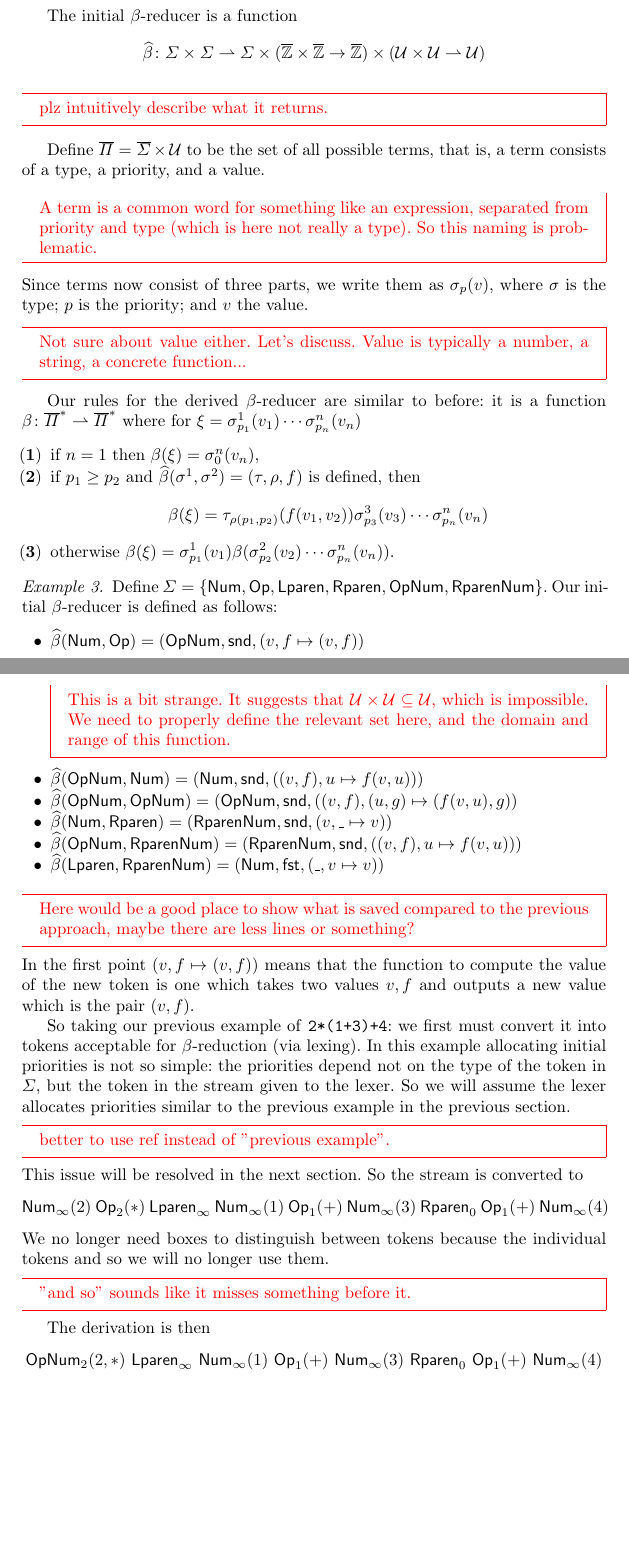
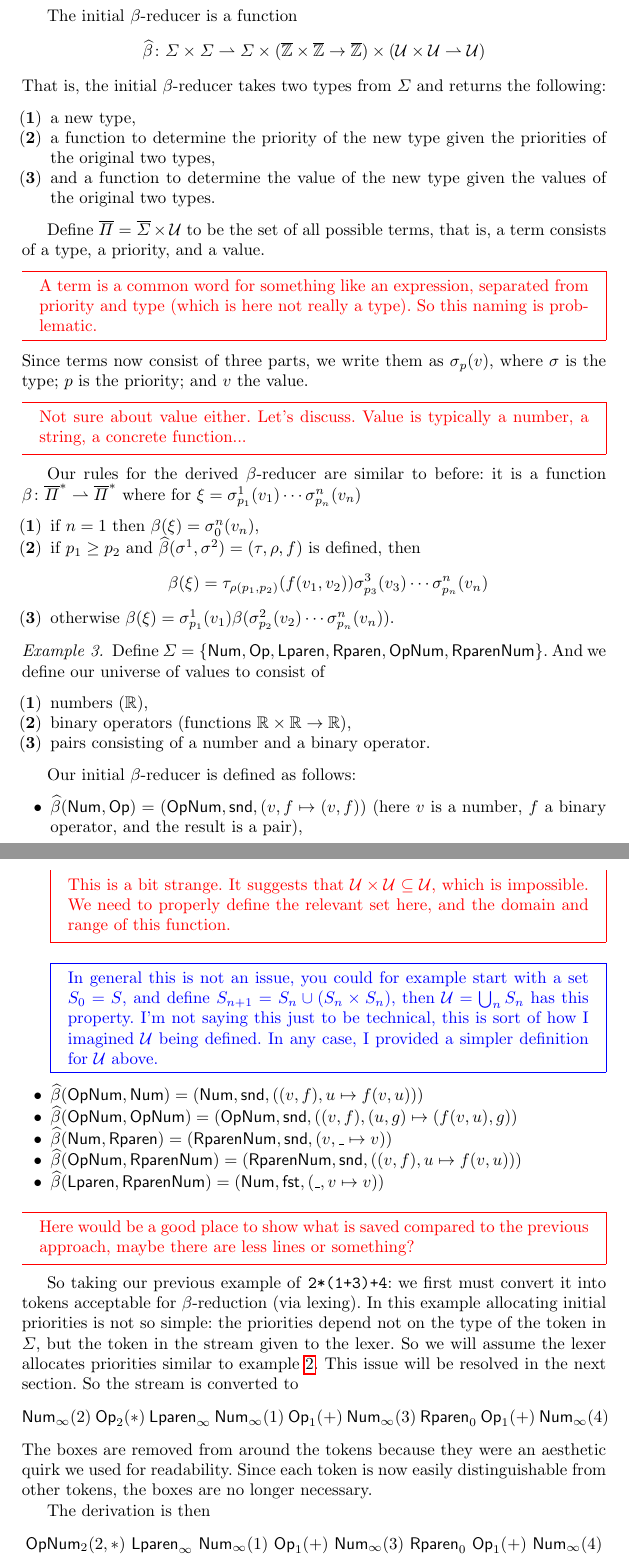
Before and after one commit to ari-feiglin/linear-reduction, a LaTeX paper (Paper/paper.tex): two parts of pages 6 and 7 of 32, joined at a grey line, cut so that both start at the same text, the shorter picture padded with empty space. Compiled offline with pdfLaTeX.

Commit message:
Update paper

```diff
--- a/Paper/paper.tex
+++ b/Paper/paper.tex
@@ -254,8 +254,12 @@ I'd like to maybe discuss this with you more when we meet.}
 
 The initial $\beta$-reducer is a function
 \[ \hb \colon \Sigma\times\Sigma \partial \Sigma\times(\bbZ\times\bbZ\to\bbZ)\times(\values\times\values\partial\values) \]
-
-\yoni{plz intuitively describe what it returns.}
+That is, the initial $\beta$-reducer takes two types from $\Sigma$ and returns the following:
+\begin{enumerate}
+    \item a new type,
+    \item a function to determine the priority of the new type given the priorities of the original two types,
+    \item and a function to determine the value of the new type given the values of the original two types.
+\end{enumerate}
 
 Define $\oP=\oS\times\values$ to be the set of all possible terms,
 that is,
@@ -276,10 +280,20 @@ Our rules for the derived $\beta$-reducer are similar to before: it is a functio
 \begin{example}
 
     Define $\Sigma=\set{\NUM,\OP,\LPAREN,\RPAREN,\OP\NUM,\RPAREN\NUM}$.
+    And we define our universe of values to consist of
+    \begin{enumerate}
+        \item numbers ($\bb R$),
+        \item binary operators (functions $\bb R\times\bb R\to\bb R$),
+        \item pairs consisting of a number and a binary operator.
+    \end{enumerate}
+
     Our initial $\beta$-reducer is defined as follows:
     \begin{itemize}
-        \item $\hb(\NUM,\OP)=(\OP\NUM,\snd,(v,f\mapsto(v,f))$
+        \item $\hb(\NUM,\OP)=(\OP\NUM,\snd,(v,f\mapsto(v,f))$ (here $v$ is a number, $f$ a binary operator, and the result is a pair),
 \yoni{This is a bit strange. It suggests that $\values\times \values \subseteq \values$, which is impossible. We need to properly define the relevant set here, and the domain and range of this function.}
+            \ari{In general this is not an issue, you could for example start with a set $S_0=S$, and define $S_{n+1}=S_n\cup(S_n\times S_n)$, then $\values=\bigcup_nS_n$ has this property.
+            I'm not saying this just to be technical, this is sort of how I imagined $\values$ being defined.
+            In any case, I provided a simpler definition for $\values$ above.}
         \item $\hb(\OP\NUM,\NUM)=(\NUM,\snd,((v,f),u\mapsto f(v,u)))$
         \item $\hb(\OP\NUM,\OP\NUM)=(\OP\NUM,\snd,((v,f),(u,g)\mapsto (f(v,u),g))$
         \item $\hb(\NUM,\RPAREN)=(\RPAREN\NUM,\snd,(v,\_\mapsto v))$
@@ -287,17 +301,15 @@ Our rules for the derived $\beta$-reducer are similar to before: it is a functio
         \item $\hb(\LPAREN,\RPAREN\NUM)=(\NUM,\fst,(\_,v\mapsto v))$
     \end{itemize}
 \yoni{Here would be a good place to show what is saved compared to the previous approach, maybe there are less lines or something?}
-    In the first point $(v,f\mapsto(v,f))$ means that the function to compute the value of the new token is one which takes two values $v,f$ and outputs a new value which is the pair $(v,f)$.
 
     So taking our previous example of \ttt{2*(1+3)+4}: we first must convert it into tokens acceptable for $\beta$-reduction (via lexing).
     In this example allocating initial priorities is not so simple: the priorities depend not on the type of the token in $\Sigma$, but the token in the stream given to the lexer.
-    So we will assume the lexer allocates priorities similar to the previous example in the previous section.
-    \yoni{better to use ref instead of "previous example".}
+    So we will assume the lexer allocates priorities similar to example \ref{example:partial}.
     This issue will be resolved in the next section.
     So the stream is converted to
     \[ \NUM_\infty(2)\ \OP_2(*)\ \LPAREN_\infty\ \NUM_\infty(1)\ \OP_1(+)\ \NUM_\infty(3)\ \RPAREN_0\ \OP_1(+)\ \NUM_\infty(4) \]
-    We no longer need boxes to distinguish between tokens because the individual tokens and so we will no longer use them.
-    \yoni{"and so" sounds like it misses something before it.}
+    The boxes are removed from around the tokens because they were an aesthetic quirk we used for readability.
+    Since each token is now easily distinguishable from other tokens, the boxes are no longer necessary.
 
     The derivation is then
     \begin{gather*}
```
Also changed, not shown: Paper/paper.tex (25 more changed lines).
